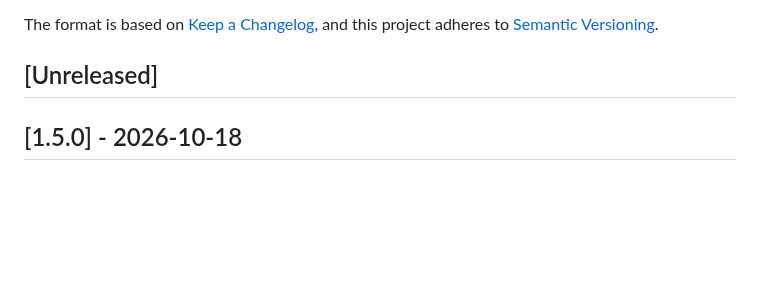
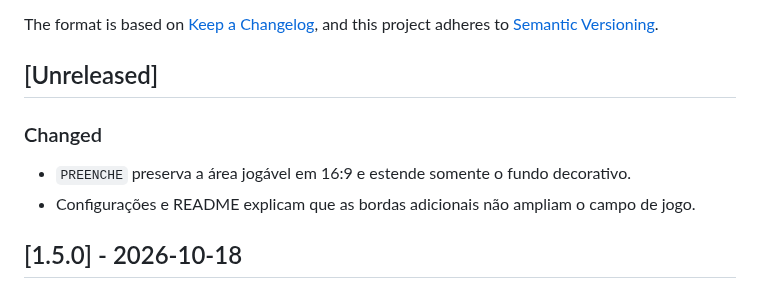
Before and after one commit to possagabriel/Trabalho-Jogos, a Markdown page: CHANGELOG.md, the part around the change. Drawn GitHub-style; blank space fills up the shorter version.

```diff
--- a/CHANGELOG.md
+++ b/CHANGELOG.md
@@ -6,6 +6,10 @@ The format is based on [Keep a Changelog](https://keepachangelog.com/en/1.0.0/),
 and this project adheres to [Semantic Versioning](https://semver.org/spec/v2.0.0.html).
 
 ## [Unreleased]
+
+### Changed
+- `PREENCHE` preserva a área jogável em 16:9 e estende somente o fundo decorativo.
+- Configurações e README explicam que as bordas adicionais não ampliam o campo de jogo.
 
 ## [1.5.0] - 2026-10-18
 
```
Also changed, not shown: AI_USAGE.md (+20 -0 lines), README.md (+12 -6 lines), docs/screenshots/preenche-ultrawide.jpg (added), 6 other files.
